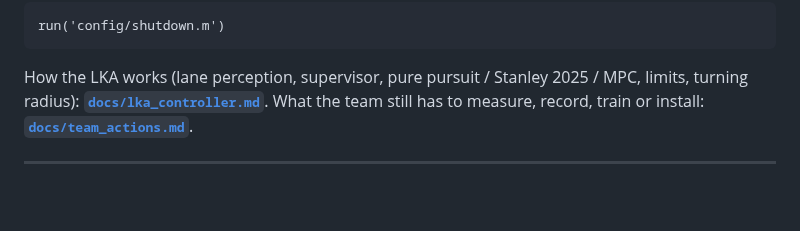
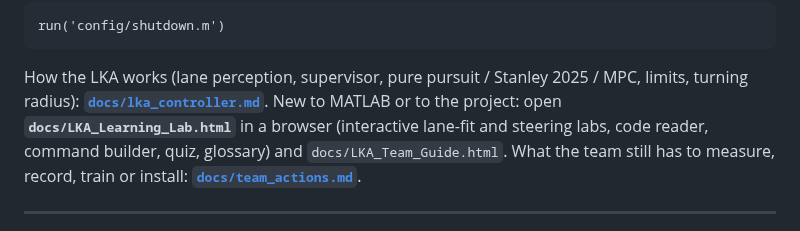
Before and after one commit to rithvin-us/LKA---Simulink-, a Markdown page: README.md, the part around the change. Drawn GitHub-style; blank space fills up the shorter version.

```diff
--- a/README.md
+++ b/README.md
@@ -62,6 +62,9 @@ The repository follows **MathWorks Automotive Advisory Board (MAAB)** guidelines
 
 How the LKA works (lane perception, supervisor, pure pursuit / Stanley 2025 / MPC,
 limits, turning radius): **[`docs/lka_controller.md`](docs/lka_controller.md)**.
+New to MATLAB or to the project: open **`docs/LKA_Learning_Lab.html`** in a browser (interactive
+lane-fit and steering labs, code reader, command builder, quiz, glossary) and
+`docs/LKA_Team_Guide.html`.
 What the team still has to measure, record, train or install:
 **[`docs/team_actions.md`](docs/team_actions.md)**.
 
```
Also changed, not shown: docs/lka_controller.md (+6 -6 lines), docs/images/college_track_before_after.jpg, 4 other files.
